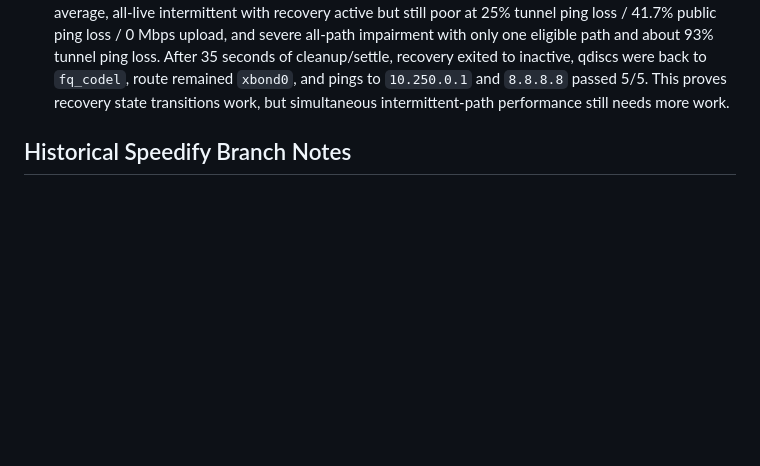
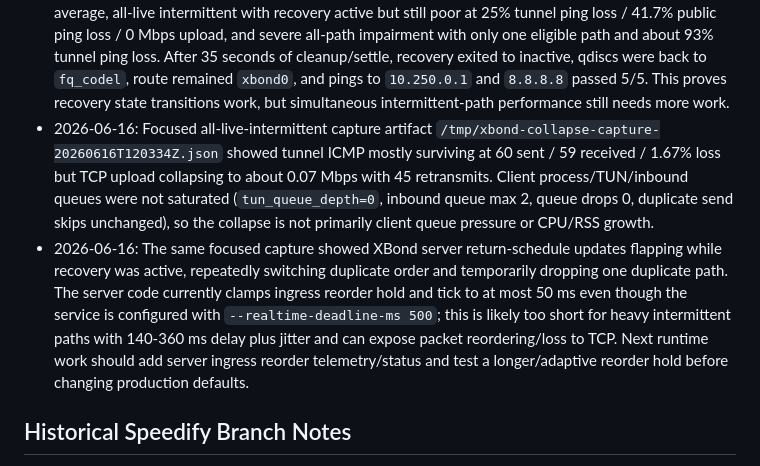
Before and after one commit to kaizendevsio/SpeedifyUi, a Markdown page: AGENTS.md, the part around the change. Drawn GitHub-style; blank space fills up the shorter version.

Commit message:
Document XBond intermittent collapse findings

```diff
--- a/AGENTS.md
+++ b/AGENTS.md
@@ -65,6 +65,8 @@
 - 2026-06-16: XBond version `xbond-2026.06.37` commit `9f4d9ad` adds full-redundant recovery for `Balanced` and `Reliable` policies. When every usable live path is degraded for the configured entry window, XBond temporarily treats transmission as `Reliable` and expands the schedule to duplicate all traffic, including bulk TCP, across all eligible non-hard-demoted paths. Recovery exits after a clean path remains healthy for the configured exit window.
 - 2026-06-16: XBond full-redundant recovery commit `9f4d9ad` was paired-deployed to `xeon-speedify-vultr-01` and `xeon-network`; `xbond-server.service`, `xbond-server-nat.service`, `xbond-client.service`, and `xnetwork.service` verified active, app routes `/`, `/xbond`, `/details`, `/settings`, `/xrouter`, and `/wifi` returned HTTP 200, route to `8.8.8.8` used `xbond0`, and pings to `10.250.0.1` plus `8.8.8.8` passed.
 - 2026-06-16: Post-recovery bounded `tc netem` simulation artifact `/tmp/xbond-netem-summary-20260616T094536Z.json` showed baseline about 135 Mbps up / 137 Mbps down with 0% tunnel loss, active-backup degradation about 145 Mbps up / 129 Mbps down with 0% tunnel loss and recovery inactive, anchor outage with recovery active at 0% tunnel/public ping loss but about 92 ms tunnel average, all-live intermittent with recovery active but still poor at 25% tunnel ping loss / 41.7% public ping loss / 0 Mbps upload, and severe all-path impairment with only one eligible path and about 93% tunnel ping loss. After 35 seconds of cleanup/settle, recovery exited to inactive, qdiscs were back to `fq_codel`, route remained `xbond0`, and pings to `10.250.0.1` and `8.8.8.8` passed 5/5. This proves recovery state transitions work, but simultaneous intermittent-path performance still needs more work.
+- 2026-06-16: Focused all-live-intermittent capture artifact `/tmp/xbond-collapse-capture-20260616T120334Z.json` showed tunnel ICMP mostly surviving at 60 sent / 59 received / 1.67% loss but TCP upload collapsing to about 0.07 Mbps with 45 retransmits. Client process/TUN/inbound queues were not saturated (`tun_queue_depth=0`, inbound queue max 2, queue drops 0, duplicate send skips unchanged), so the collapse is not primarily client queue pressure or CPU/RSS growth.
+- 2026-06-16: The same focused capture showed XBond server return-schedule updates flapping while recovery was active, repeatedly switching duplicate order and temporarily dropping one duplicate path. The server code currently clamps ingress reorder hold and tick to at most 50 ms even though the service is configured with `--realtime-deadline-ms 500`; this is likely too short for heavy intermittent paths with 140-360 ms delay plus jitter and can expose packet reordering/loss to TCP. Next runtime work should add server ingress reorder telemetry/status and test a longer/adaptive reorder hold before changing production defaults.
 
 ## Historical Speedify Branch Notes
 - The notes in this section describe the pre-`feature/xband-only-runtime` Speedify-based branch history. Do not use them as implementation instructions on `feature/xband-only-runtime`; that branch intentionally removes the Speedify runtime dependency and must not call `speedify_cli`.
```
